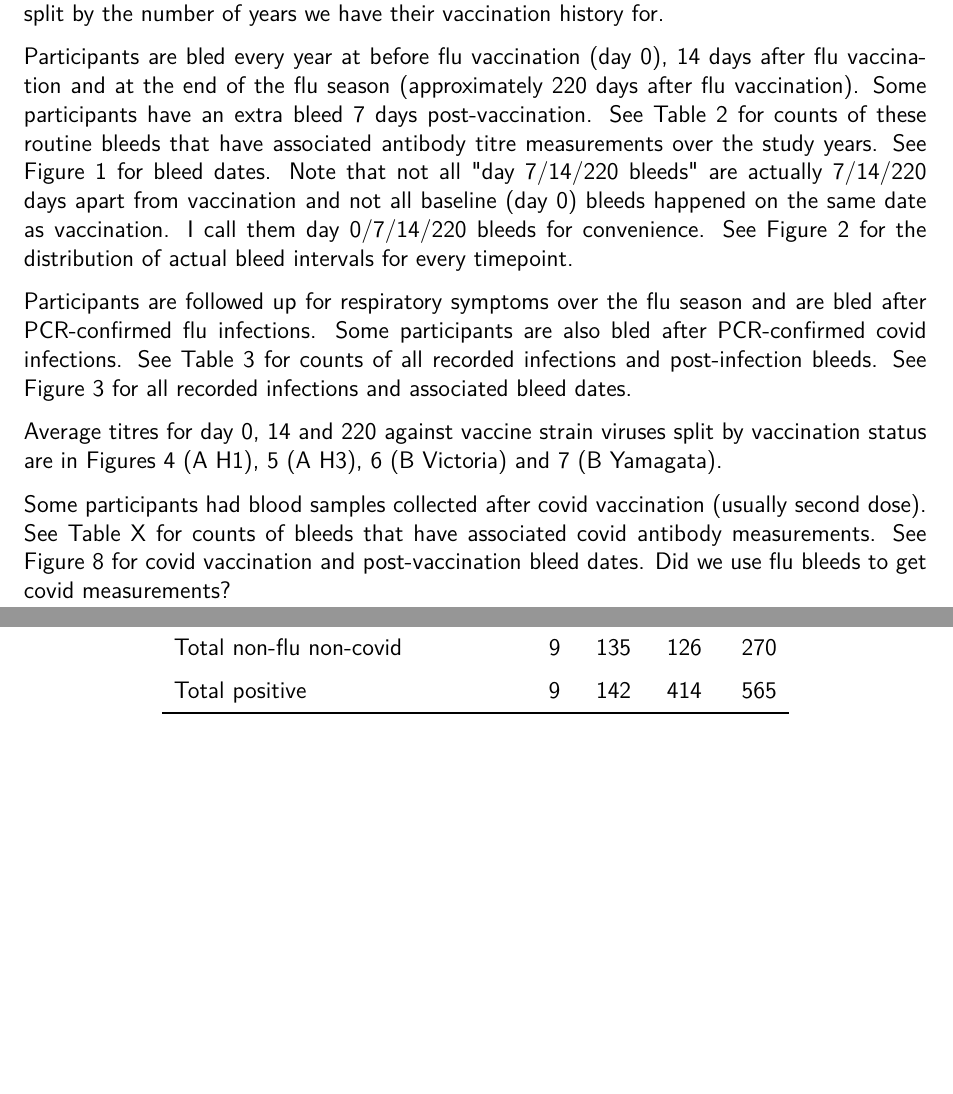
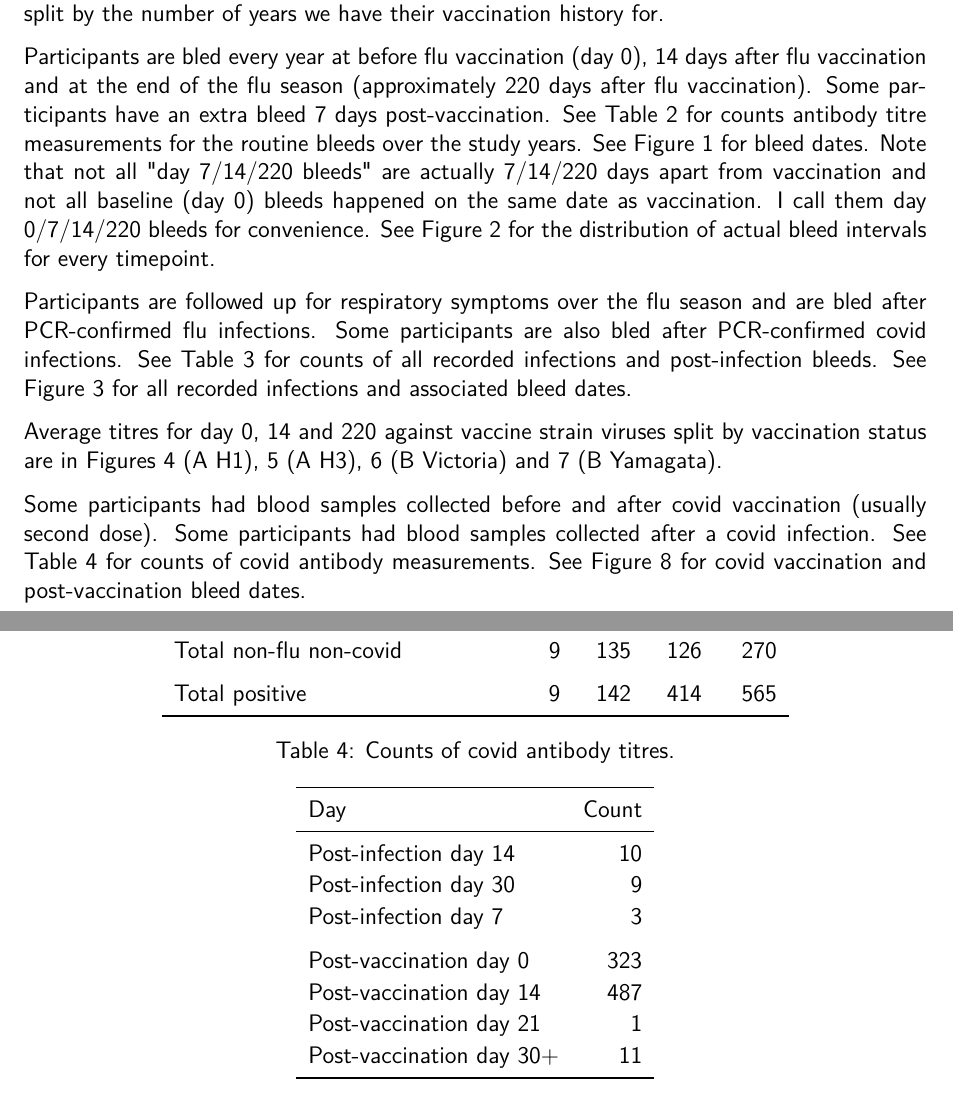
Before and after one commit to khvorov45/hcwstudy, a LaTeX document (report/report.tex, which reads report/table-bleed-counts/routine-bleed-counts-covid.tex): two parts of pages 1 and 6 of 12, joined at a grey line, cut so that both start at the same text, the shorter picture padded with empty space. Compiled offline with pdfLaTeX.

Commit message:
add covid serology counts

```diff
--- a/report/report.tex
+++ b/report/report.tex
@@ -95,7 +95,7 @@ Flu vaccination status in the 5 years prior to recruitment is collected. Vaccina
 
 Participants are bled every year at before flu vaccination (day 0), 14 days after flu vaccination and at the end of the flu season (approximately 220 days after flu vaccination).
 Some participants have an extra bleed 7 days post-vaccination.
-See Table \ref{tab:routine-bleed-counts} for counts of these routine bleeds that have associated antibody titre measurements over the study years.
+See Table \ref{tab:routine-bleed-counts} for counts antibody titre measurements for the routine bleeds over the study years.
 See Figure \ref{fig:bleed-dates} for bleed dates.
 Note that not all "day 7/14/220 bleeds" are actually 7/14/220 days apart from vaccination and not all baseline (day 0) bleeds happened on the same date as vaccination.
 I call them day 0/7/14/220 bleeds for convenience.
@@ -153,10 +153,11 @@ Average titres for day 0, 14 and 220 against vaccine strain viruses split by vac
 	\label{fig:titre-averages-BYam}
 \end{figure}
 
-Some participants had blood samples collected after covid vaccination (usually second dose).
-See Table X for counts of bleeds that have associated covid antibody measurements.
+Some participants had blood samples collected before and after covid vaccination (usually second dose). Some participants had blood samples collected after a covid infection.
+See Table \ref{tab:bleed-counts-covid} for counts of covid antibody measurements.
 See Figure \ref{fig:covid-vax-bleed-dates} for covid vaccination and post-vaccination bleed dates.
-Did we use flu bleeds to get covid measurements?
+
+\input{table-bleed-counts/routine-bleed-counts-covid.tex}
 
 \begin{figure}
 	\includegraphics[width=\textwidth,height=\textheight,keepaspectratio]{figure-bleed-dates/figure-covid-bleed-dates.pdf}
--- /dev/null
+++ b/report/table-bleed-counts/routine-bleed-counts-covid.tex
@@ -0,0 +1,19 @@
+\begin{table}
+
+\caption{\label{tab:bleed-counts-covid}Counts of covid antibody titres.}
+\centering
+\begin{tabular}[t]{lr}
+\toprule
+Day & Count\\
+\midrule
+Post-infection day 14 & 10\\
+Post-infection day 30 & 9\\
+Post-infection day 7 & 3\\
+\addlinespace
+Post-vaccination day 0 & 323\\
+Post-vaccination day 14 & 487\\
+Post-vaccination day 21 & 1\\
+Post-vaccination day 30+ & 11\\
+\bottomrule
+\end{tabular}
+\end{table}
```
Also changed, not shown: 2 other files.
